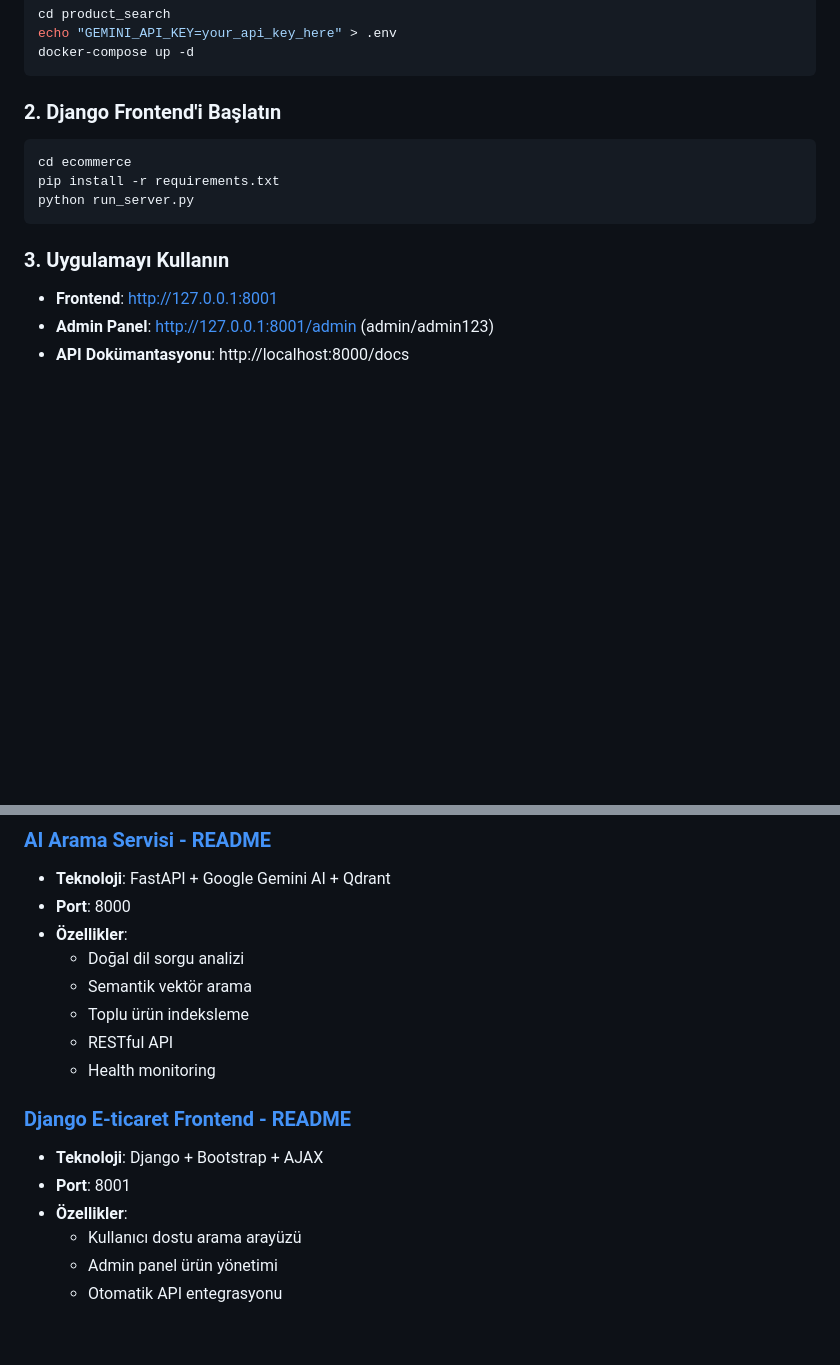
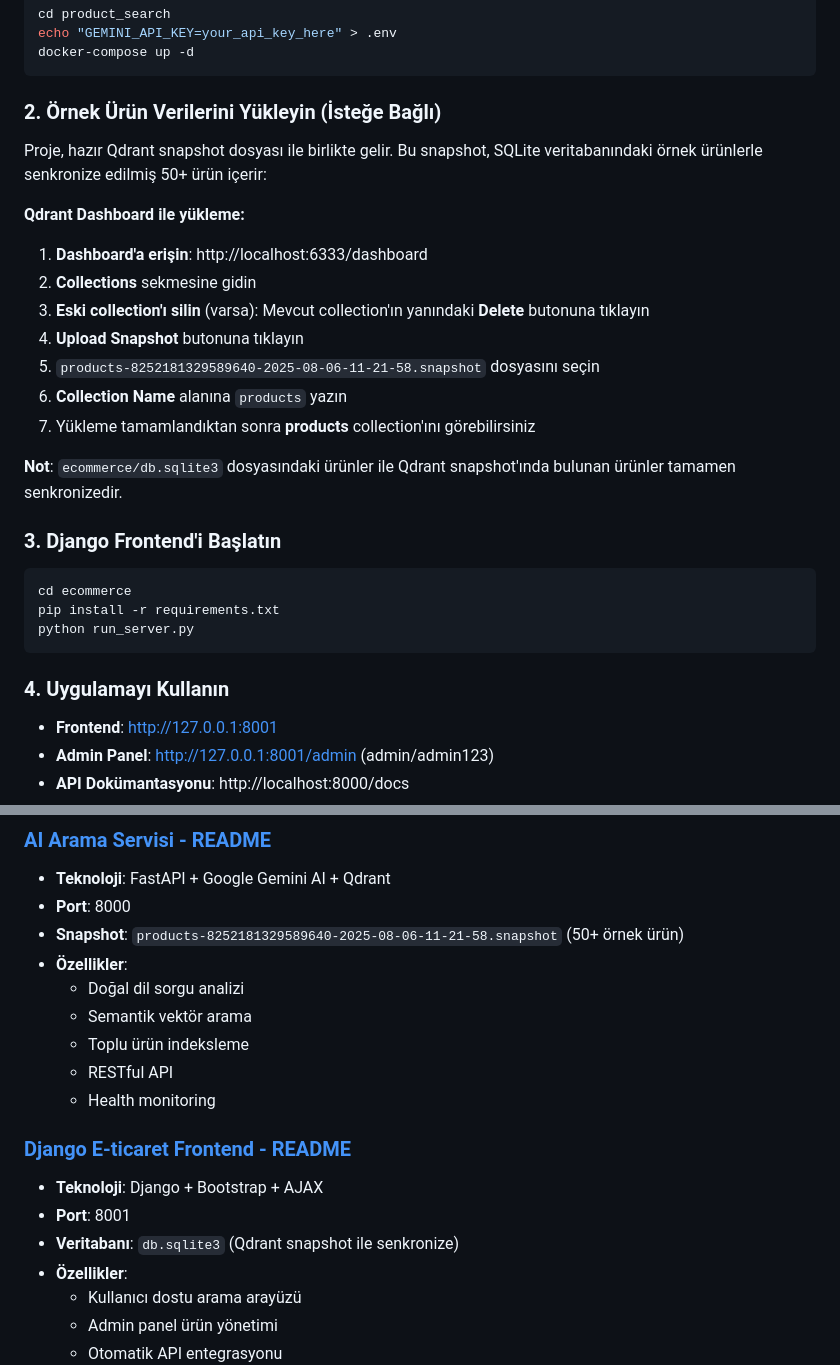
Before and after one commit to metinilgar/semantic-product-search, a Markdown page: README.md, 2 parts joined by grey strips. Rendered like a GitHub page; blank space fills up the shorter version.

````diff
--- a/README.md
+++ b/README.md
@@ -58,7 +58,22 @@ echo "GEMINI_API_KEY=your_api_key_here" > .env
 docker-compose up -d
 ```
 
-### 2. Django Frontend'i Başlatın
+### 2. Örnek Ürün Verilerini Yükleyin (İsteğe Bağlı)
+
+Proje, hazır Qdrant snapshot dosyası ile birlikte gelir. Bu snapshot, SQLite veritabanındaki örnek ürünlerle senkronize edilmiş 50+ ürün içerir:
+
+**Qdrant Dashboard ile yükleme:**
+1. **Dashboard'a erişin**: http://localhost:6333/dashboard
+2. **Collections** sekmesine gidin
+3. **Eski collection'ı silin** (varsa): Mevcut collection'ın yanındaki **Delete** butonuna tıklayın
+4. **Upload Snapshot** butonuna tıklayın
+5. `products-8252181329589640-2025-08-06-11-21-58.snapshot` dosyasını seçin
+6. **Collection Name** alanına `products` yazın
+7. Yükleme tamamlandıktan sonra **products** collection'ını görebilirsiniz
+
+**Not**: `ecommerce/db.sqlite3` dosyasındaki ürünler ile Qdrant snapshot'ında bulunan ürünler tamamen senkronizedir.
+
+### 3. Django Frontend'i Başlatın
 
 ```bash
 cd ecommerce
@@ -66,7 +81,7 @@ pip install -r requirements.txt
 python run_server.py
 ```
 
-### 3. Uygulamayı Kullanın
+### 4. Uygulamayı Kullanın
 
 - **Frontend**: http://127.0.0.1:8001
 - **Admin Panel**: http://127.0.0.1:8001/admin (admin/admin123)
@@ -80,6 +95,7 @@ Her bileşen için ayrıntılı kurulum ve kullanım kılavuzları:
 ### [AI Arama Servisi - README](./product_search/README.md)
 - **Teknoloji**: FastAPI + Google Gemini AI + Qdrant
 - **Port**: 8000
+- **Snapshot**: `products-8252181329589640-2025-08-06-11-21-58.snapshot` (50+ örnek ürün)
 - **Özellikler**:
   - Doğal dil sorgu analizi
   - Semantik vektör arama
@@ -90,6 +106,7 @@ Her bileşen için ayrıntılı kurulum ve kullanım kılavuzları:
 ### [Django E-ticaret Frontend - README](./ecommerce/README.md)
 - **Teknoloji**: Django + Bootstrap + AJAX
 - **Port**: 8001
+- **Veritabanı**: `db.sqlite3` (Qdrant snapshot ile senkronize)
 - **Özellikler**:
   - Kullanıcı dostu arama arayüzü
   - Admin panel ürün yönetimi
````
